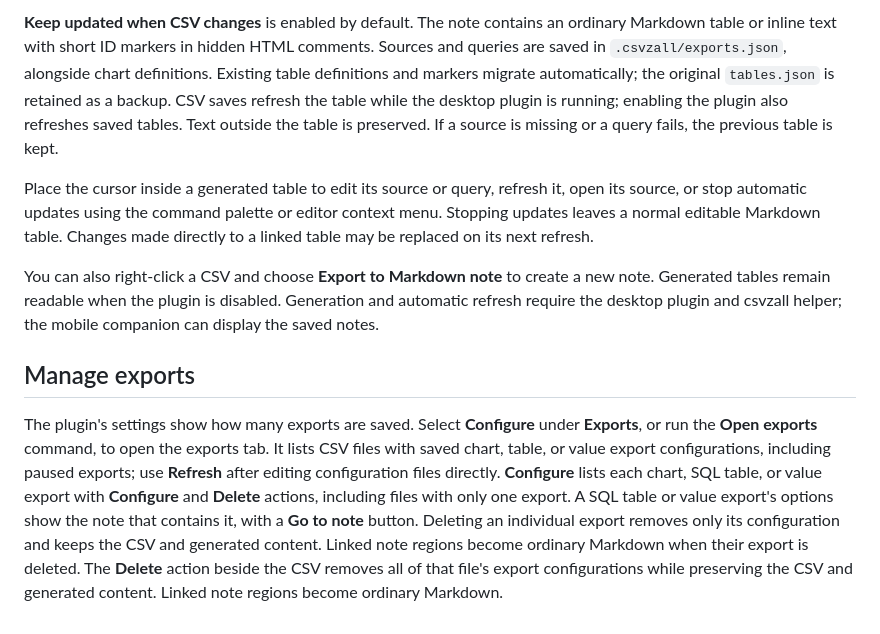
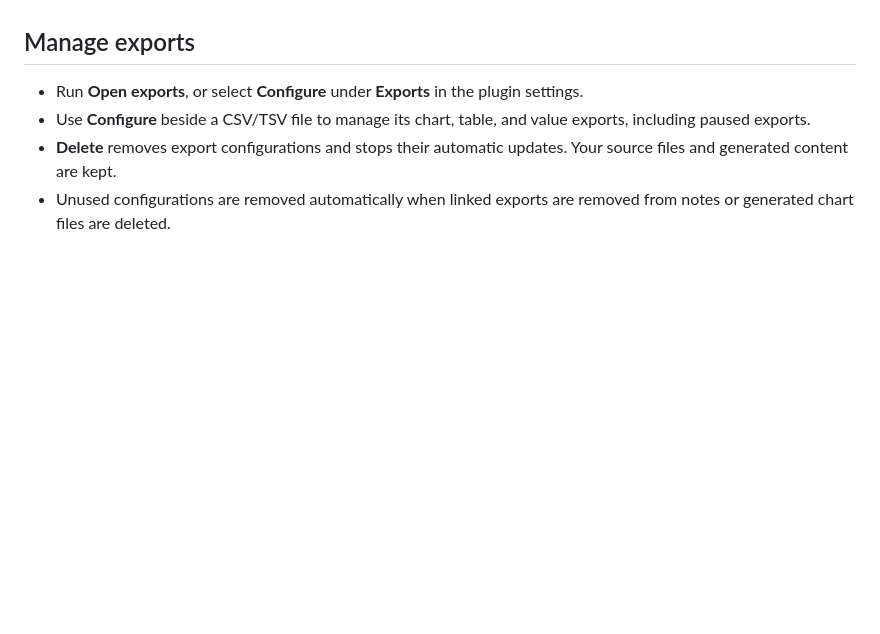
Before and after one commit to vincentlaucsb/obsidian-csvzall, a Markdown page: README.md, the part around one of its changes. GitHub-like rendering; blank space fills up the shorter version.

```diff
--- a/README.md
+++ b/README.md
@@ -93,34 +63,7 @@ one row and one column; text is escaped for Markdown and line breaks become spac
-**Keep updated when CSV changes** is enabled by default. The note contains an
-ordinary Markdown table or inline text with short ID markers in hidden HTML
-comments. Sources and queries are saved in `.csvzall/exports.json`, alongside
-chart definitions. Existing table definitions and markers migrate automatically;
-the original `tables.json` is retained as a backup.
-CSV saves refresh the table while the desktop plugin is running; enabling the
-plugin also refreshes saved tables. Text outside the table is preserved. If a
-source is missing or a query fails, the previous table is kept.
-
-Place the cursor inside a generated table to edit its source or query, refresh
-it, open its source, or stop automatic updates using the command palette or
-editor context menu. Stopping updates leaves a normal editable Markdown table.
-Changes made directly to a linked table may be replaced on its next refresh.
-
-You can also right-click a CSV and choose **Export to Markdown note** to create
-a new note. Generated tables remain readable when the plugin is disabled.
-Generation and automatic refresh require the desktop plugin and csvzall helper;
-the mobile companion can display the saved notes.
 
 ## Manage exports
 
-The plugin's settings show how many exports are saved. Select **Configure**
-under **Exports**, or run the **Open exports** command, to open the exports tab.
-It lists CSV files with saved chart, table, or value export configurations,
-including paused exports; use **Refresh** after editing configuration files
-directly. **Configure** lists each chart, SQL table, or value export with
-**Configure** and **Delete** actions, including files with only one export.
-A SQL table or value export's options show the note that contains it, with a
-**Go to note** button. Deleting an individual export
-removes only its configuration and keeps the CSV and generated content.
-Linked note regions become ordinary Markdown when their export is deleted.
-The **Delete** action beside the CSV removes all of that file's export
-configurations while preserving the CSV and generated content. Linked note
-regions become ordinary Markdown.
+- Run **Open exports**, or select **Configure** under **Exports** in the plugin settings.
+- Use **Configure** beside a CSV/TSV file to manage its chart, table, and value exports, including paused exports.
+- **Delete** removes export configurations and stops their automatic updates. Your source files and generated content are kept.
+- Unused configurations are removed automatically when linked exports are removed from notes or generated chart files are deleted.
```
Also changed, not shown: other parts of README.md (+30 -60 lines), AGENTS.md (+11 -3 lines).
